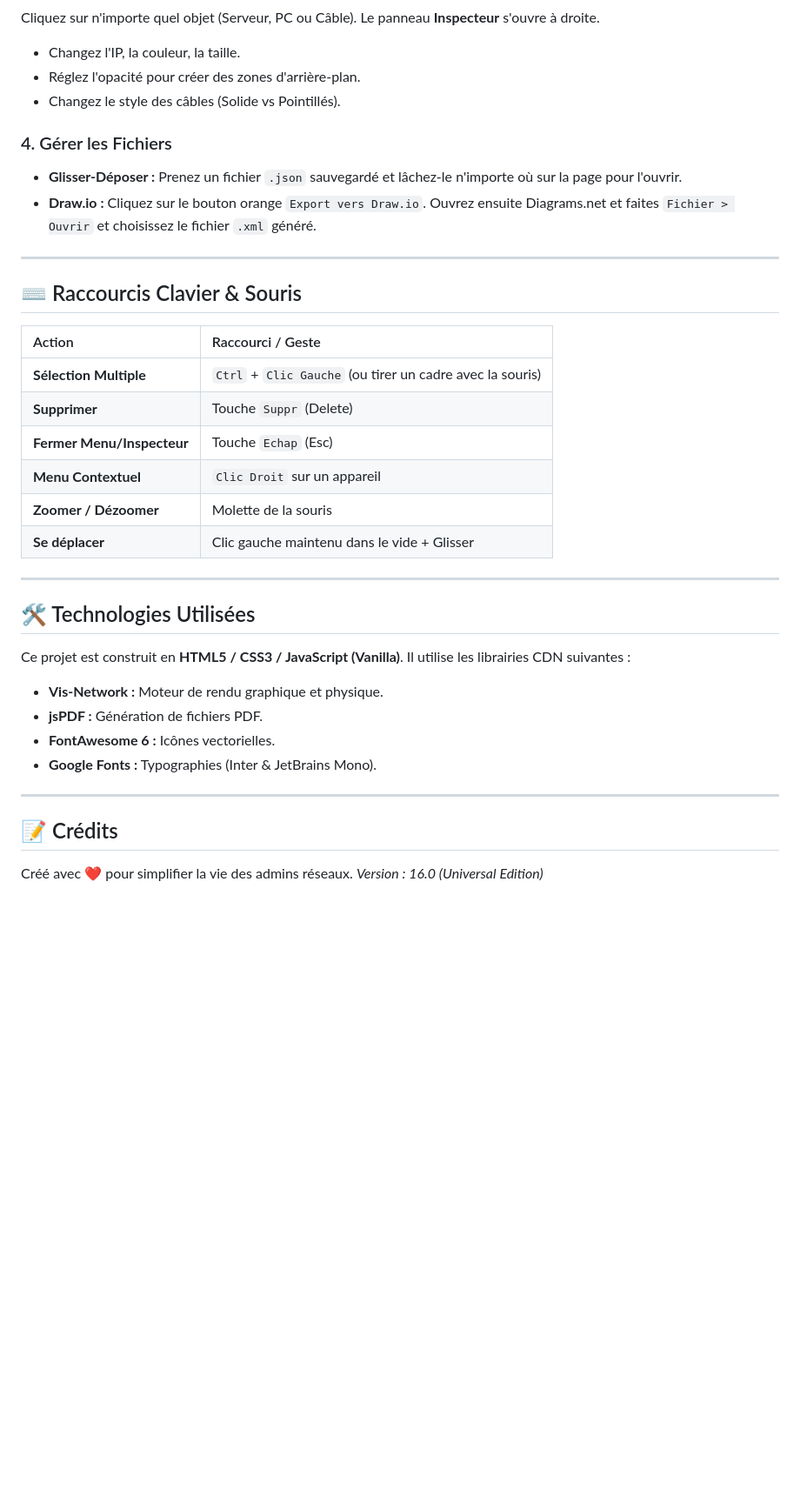
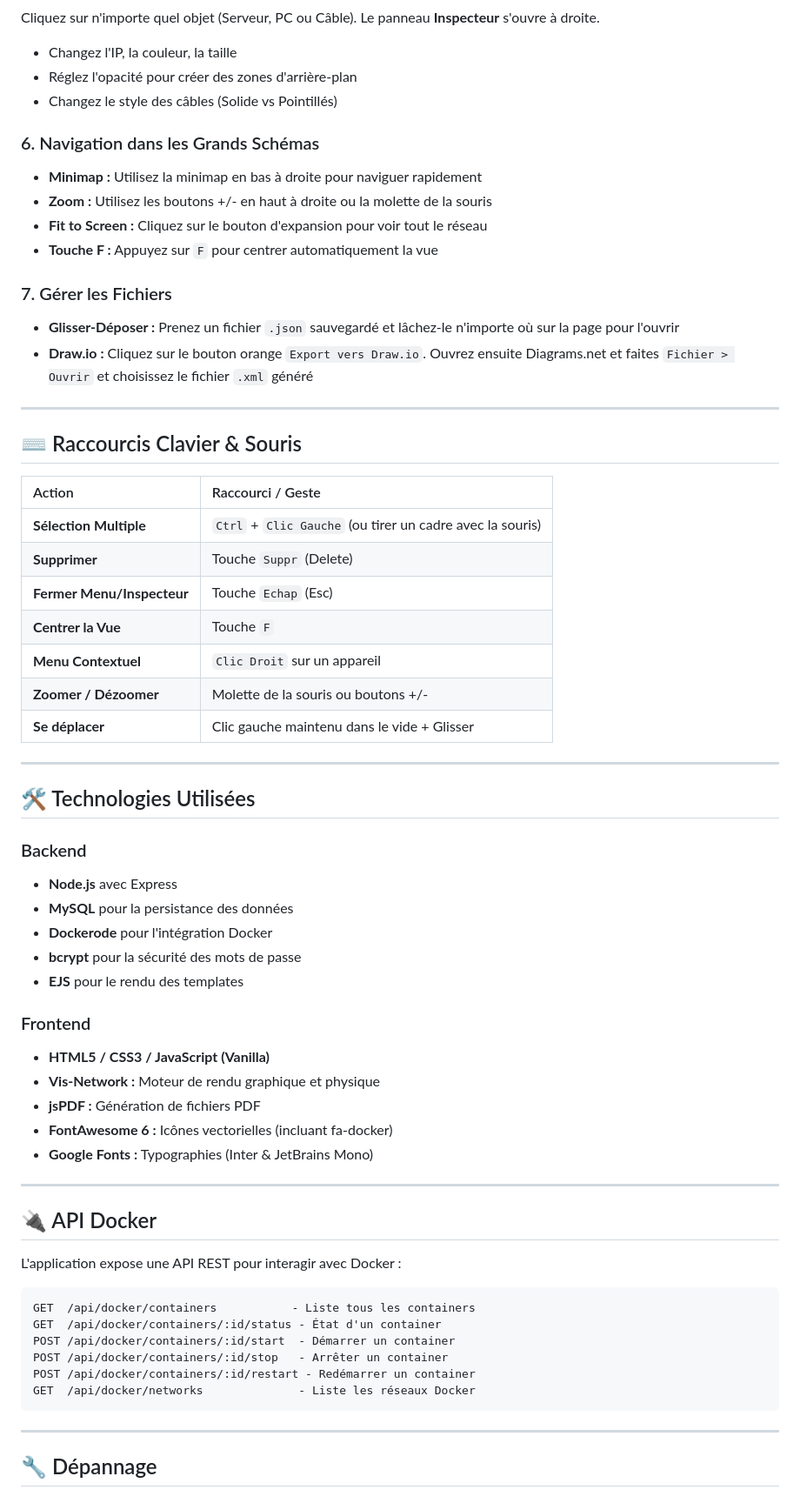
Before and after one commit to rafael12g/NEXUS-NET, a Markdown page: README.md, the part around one of its changes. Shown at 87% size. Drawn GitHub-style; blank space fills up the shorter version.

````diff
--- a/README.md
+++ b/README.md
@@ -54,11 +134,17 @@ Utilisez le panneau de gauche. Entrez un **Nom**, une **IP** (optionnel), choisi
 Cliquez sur n'importe quel objet (Serveur, PC ou Câble). Le panneau **Inspecteur** s'ouvre à droite.
-* Changez l'IP, la couleur, la taille.
-* Réglez l'opacité pour créer des zones d'arrière-plan.
-* Changez le style des câbles (Solide vs Pointillés).
+* Changez l'IP, la couleur, la taille
+* Réglez l'opacité pour créer des zones d'arrière-plan
+* Changez le style des câbles (Solide vs Pointillés)
 
-### 4. Gérer les Fichiers
-* **Glisser-Déposer :** Prenez un fichier `.json` sauvegardé et lâchez-le n'importe où sur la page pour l'ouvrir.
-* **Draw.io :** Cliquez sur le bouton orange `Export vers Draw.io`. Ouvrez ensuite Diagrams.net et faites `Fichier > Ouvrir` et choisissez le fichier `.xml` généré.
+### 6. Navigation dans les Grands Schémas
+- **Minimap :** Utilisez la minimap en bas à droite pour naviguer rapidement
+- **Zoom :** Utilisez les boutons +/- en haut à droite ou la molette de la souris
+- **Fit to Screen :** Cliquez sur le bouton d'expansion pour voir tout le réseau
+- **Touche F :** Appuyez sur `F` pour centrer automatiquement la vue
+
+### 7. Gérer les Fichiers
+* **Glisser-Déposer :** Prenez un fichier `.json` sauvegardé et lâchez-le n'importe où sur la page pour l'ouvrir
+* **Draw.io :** Cliquez sur le bouton orange `Export vers Draw.io`. Ouvrez ensuite Diagrams.net et faites `Fichier > Ouvrir` et choisissez le fichier `.xml` généré
 
 ---
 
@@ -69,24 +155,45 @@ Cliquez sur n'importe quel objet (Serveur, PC ou Câble). Le panneau **Inspecteu
 | **Sélection Multiple** | `Ctrl` + `Clic Gauche` (ou tirer un cadre avec la souris) |
 | **Supprimer** | Touche `Suppr` (Delete) |
 | **Fermer Menu/Inspecteur** | Touche `Echap` (Esc) |
+| **Centrer la Vue** | Touche `F` |
 | **Menu Contextuel** | `Clic Droit` sur un appareil |
-| **Zoomer / Dézoomer** | Molette de la souris |
+| **Zoomer / Dézoomer** | Molette de la souris ou boutons +/- |
 | **Se déplacer** | Clic gauche maintenu dans le vide + Glisser |
 
 ---
 
 ## 🛠️ Technologies Utilisées
 
-Ce projet est construit en **HTML5 / CSS3 / JavaScript (Vanilla)**.
-Il utilise les librairies CDN suivantes :
-* **Vis-Network :** Moteur de rendu graphique et physique.
-* **jsPDF :** Génération de fichiers PDF.
-* **FontAwesome 6 :** Icônes vectorielles.
-* **Google Fonts :** Typographies (Inter & JetBrains Mono).
+### Backend
+- **Node.js** avec Express
+- **MySQL** pour la persistance des données
+- **Dockerode** pour l'intégration Docker
+- **bcrypt** pour la sécurité des mots de passe
+- **EJS** pour le rendu des templates
+
+### Frontend
+- **HTML5 / CSS3 / JavaScript (Vanilla)**
+- **Vis-Network :** Moteur de rendu graphique et physique
+- **jsPDF :** Génération de fichiers PDF
+- **FontAwesome 6 :** Icônes vectorielles (incluant fa-docker)
+- **Google Fonts :** Typographies (Inter & JetBrains Mono)
 
 ---
 
-## 📝 Crédits
+## 🔌 API Docker
 
-Créé avec ❤️ pour simplifier la vie des admins réseaux.
-*Version : 16.0 (Universal Edition)*
+L'application expose une API REST pour interagir avec Docker :
+
+```
+GET  /api/docker/containers           - Liste tous les containers
+GET  /api/docker/containers/:id/status - État d'un container
+POST /api/docker/containers/:id/start  - Démarrer un container
+POST /api/docker/containers/:id/stop   - Arrêter un container
+POST /api/docker/containers/:id/restart - Redémarrer un container
+GET  /api/docker/networks              - Liste les réseaux Docker
+```
+
+---
+
+## 🔧 Dépannage
+
````
Also changed, not shown: other parts of README.md (+135 -25 lines).
